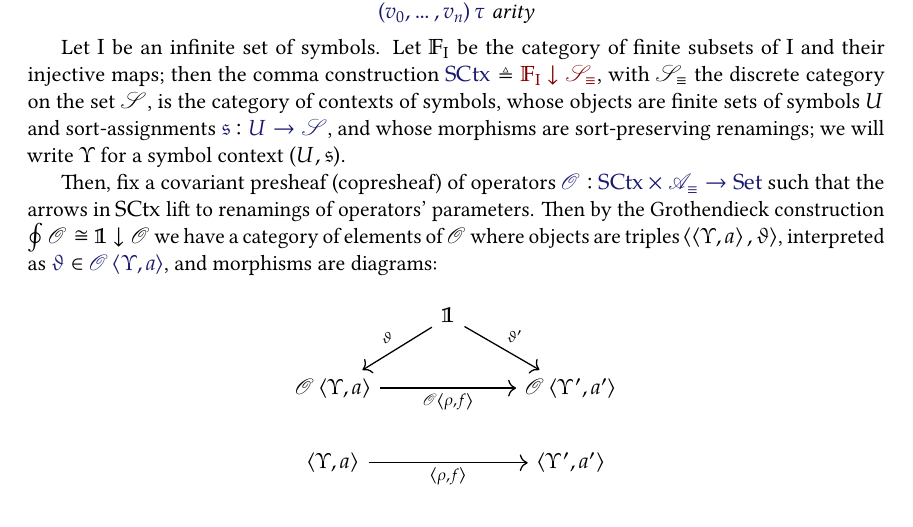
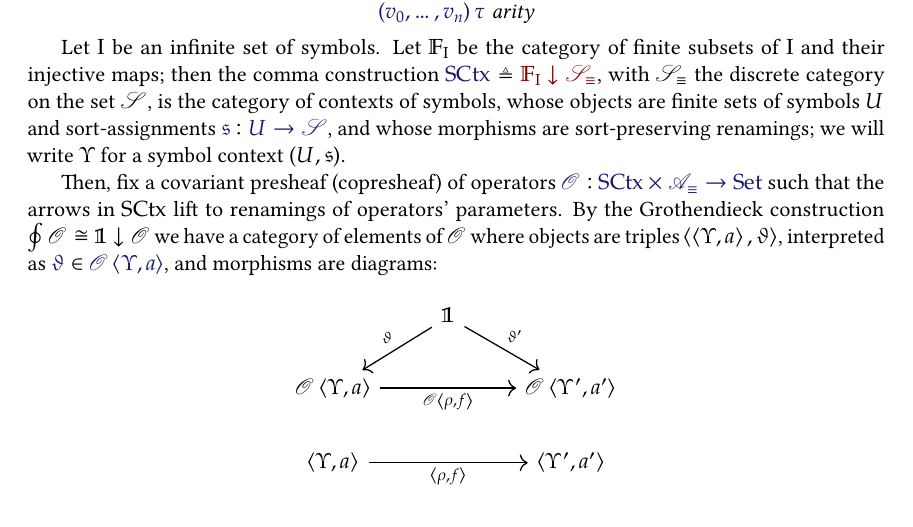
Before and after one commit to yurrriq/syntax-and-semantics-of-abts, a LaTeX document (paper.tex): part of page 2 of 12, cut so that both start at the same text. The pictures show the PDF file paper.pdf that the author committed with the source.

Commit message:
[paper] wording

```diff
--- a/paper.tex
+++ b/paper.tex
@@ -286,9 +286,9 @@ $(U,\mathfrak{s})$.
 
 Then, fix a covariant presheaf (copresheaf) of operators
 $\Of{\Operators}{\SCtx\times\Discrete{\Arities}\to\Sets}$ such that the arrows
-in $\SCtx$ lift to renamings of operators' parameters. Then by the Grothendieck
-construction $\Iso{\Grothendieck{}{\Operators}}{\Comma{𝟙}{\Operators}}$
-we have a category of elements of $\Operators$ where objects are triples
+in $\SCtx$ lift to renamings of operators' parameters. By the Grothendieck
+construction $\Iso{\Grothendieck{}{\Operators}}{\Comma{𝟙}{\Operators}}$ we have
+a category of elements of $\Operators$ where objects are triples
 $\Pair{\Pair{\Upsilon}{a}}{\vartheta}$, interpreted as
 $\Member{\vartheta}{\Operators\Pair{\Upsilon}{a}}$, and morphisms are diagrams:
 
```
Also changed, not shown: paper.pdf.
